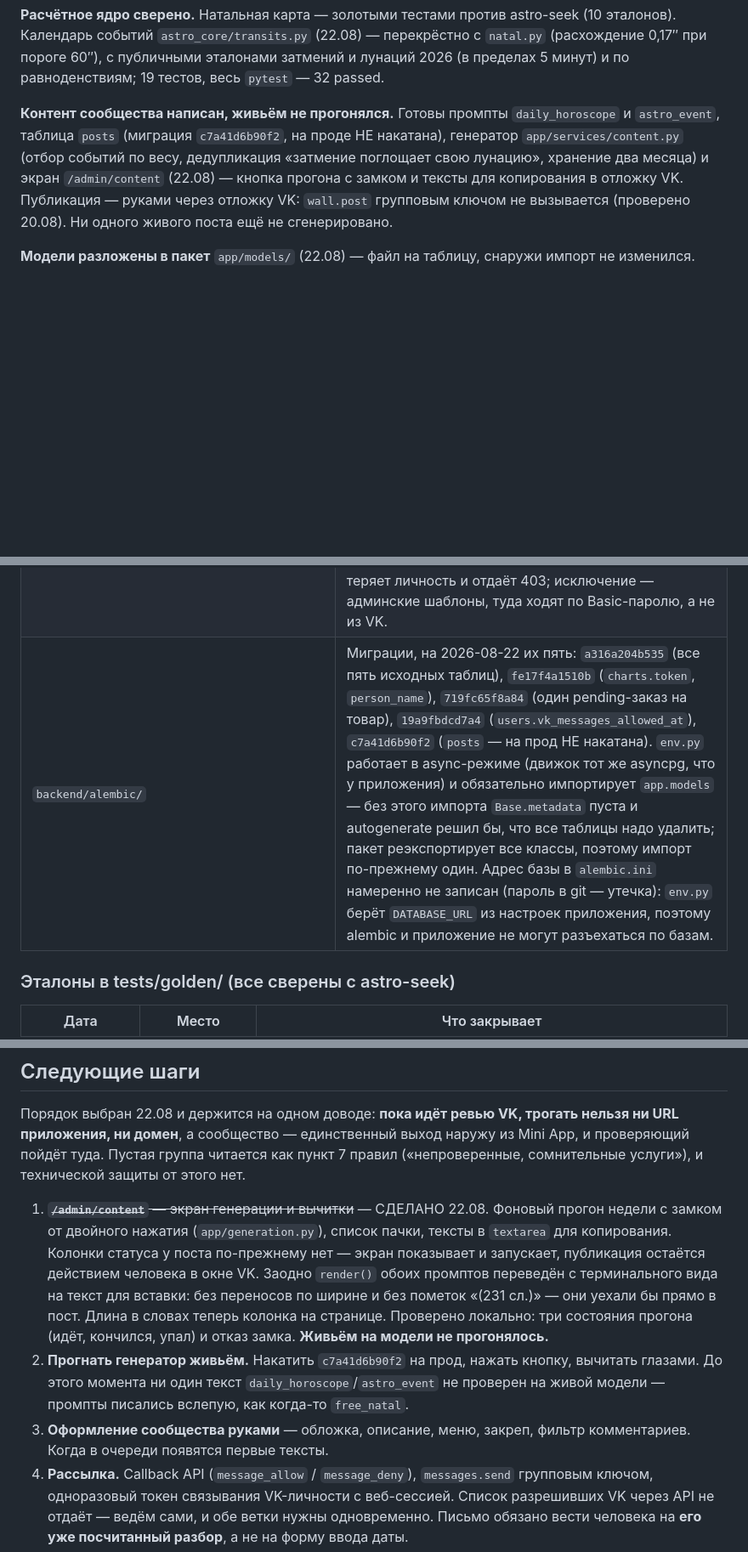
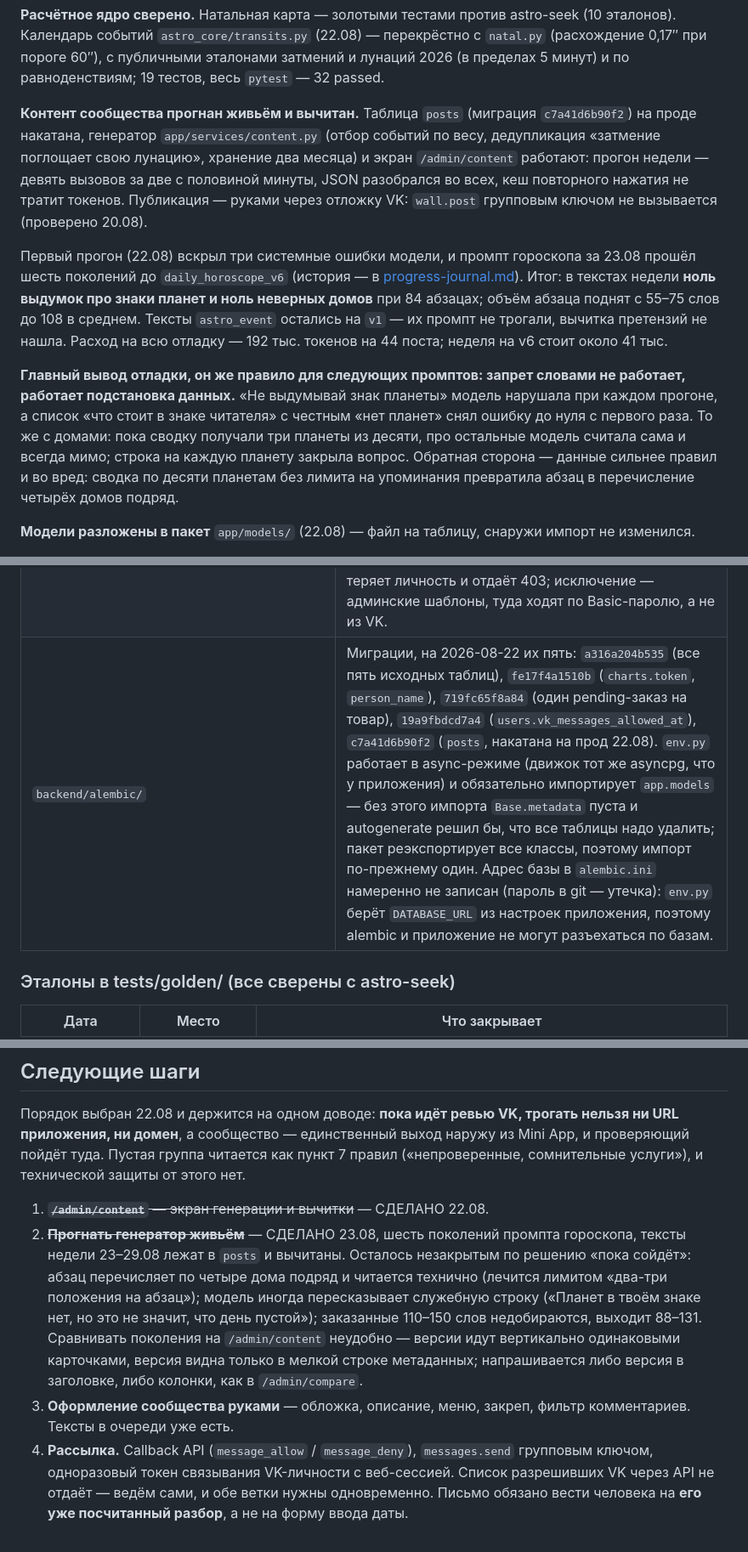
Before and after one commit to ngbaranov1970/AstroService, a Markdown page: docs/progress.md, 3 parts joined by grey strips. Shown at 85% size. Drawn GitHub-style; blank space fills up the shorter version.

Commit message:
Прогресс: контент прогнан живьём, промпт гороскопа до v6
Первый живой прогон и шесть поколений промпта: что вскрылось, чем
вылечено и что осталось незакрытым. Вынесен вывод, который дороже
самих правок, — модель слушается подставленных данных, а не запретов
словами; он же правило для astro_event и Матрицы.

Co-Authored-By: Claude Opus 5 <noreply@anthropic.com>

```diff
--- a/docs/progress.md
+++ b/docs/progress.md
@@ -31,14 +31,32 @@ astro-seek (10 эталонов). Календарь событий `astro_core/
 публичными эталонами затмений и лунаций 2026 (в пределах 5 минут) и по
 равноденствиям; 19 тестов, весь `pytest` — 32 passed.
 
-**Контент сообщества написан, живьём не прогонялся.** Готовы промпты
-`daily_horoscope` и `astro_event`, таблица `posts` (миграция
-`c7a41d6b90f2`, на проде НЕ накатана), генератор
-`app/services/content.py` (отбор событий по весу, дедупликация «затмение
-поглощает свою лунацию», хранение два месяца) и экран `/admin/content`
-(22.08) — кнопка прогона с замком и тексты для копирования в отложку VK. Публикация — руками через
-отложку VK: `wall.post` групповым ключом не вызывается (проверено 20.08).
-Ни одного живого поста ещё не сгенерировано.
+**Контент сообщества прогнан живьём и вычитан.** Таблица `posts` (миграция
+`c7a41d6b90f2`) на проде накатана, генератор `app/services/content.py`
+(отбор событий по весу, дедупликация «затмение поглощает свою лунацию»,
+хранение два месяца) и экран `/admin/content` работают: прогон недели —
+девять вызовов за две с половиной минуты, JSON разобрался во всех, кеш
+повторного нажатия не тратит токенов. Публикация — руками через отложку
+VK: `wall.post` групповым ключом не вызывается (проверено 20.08).
+
+Первый прогон (22.08) вскрыл три системные ошибки модели, и промпт
+гороскопа за 23.08 прошёл шесть поколений до `daily_horoscope_v6`
+(история — в [progress-journal.md](progress-journal.md)). Итог: в текстах
+недели **ноль выдумок про знаки планет и ноль неверных домов** при 84
+абзацах; объём абзаца поднят с 55–75 слов до 108 в среднем. Тексты
+`astro_event` остались на `v1` — их промпт не трогали, вычитка претензий
+не нашла. Расход на всю отладку — 192 тыс. токенов на 44 поста; неделя на
+v6 стоит около 41 тыс.
+
+**Главный вывод отладки, он же правило для следующих промптов: запрет
+словами не работает, работает подстановка данных.** «Не выдумывай знак
+планеты» модель нарушала при каждом прогоне, а список «что стоит в знаке
+читателя» с честным «нет планет» снял ошибку до нуля с первого раза. То же
+с домами: пока сводку получали три планеты из десяти, про остальные модель
+считала сама и всегда мимо; строка на каждую планету закрыла вопрос.
+Обратная сторона — данные сильнее правил и во вред: сводка по десяти
+планетам без лимита на упоминания превратила абзац в перечисление четырёх
+домов подряд.
 
 **Модели разложены в пакет** `app/models/` (22.08) — файл на таблицу,
 снаружи импорт не изменился.
@@ -87,7 +105,7 @@ astro-seek (10 эталонов). Календарь событий `astro_core/
 | `backend/app/web/routes/admin.py` | Маршруты `/admin`, `/admin/compare` и `/admin/content` (+ `POST /admin/content/generate`). Отдельный роутер, а не секция в `router.py`: `require_admin` висит на всём `APIRouter` через `dependencies=[...]`, поэтому забыть охрану на новом маршруте невозможно — а за страницами имена, даты и места рождения живых людей. `ids` понимается в двух написаниях (`?ids=12&ids=15` шлёт форма с чекбоксами, `?ids=12,15` удобнее править руками), мусор молча отбрасывается: ссылку правят вручную, и опечатка не повод ронять страницу. Порядок id из ссылки задаёт порядок колонок, `IN (...)` его не гарантирует — восстанавливается в сервисе. Потолок: 200 строк в списке, 4 колонки в сравнении. **`/admin/content` (2026-08-22)** — очередь постов на неделю и кнопка прогона: GET только читает (прогон идёт минут десять и держал бы ответ всё это время), POST ставит фоновую задачу и отвечает 303, автообновление 15 с снимается, как только прогон кончился. Отказ замка отдельным сообщением не показывается — страница и так пишет, что прогон идёт. Текст поста в `textarea`: копируется выделением, кнопка «скопировать» потребовала бы JS. |
 | `backend/app/web/legal.py` | Четыре публичные страницы под модерацию ЮKassa и каталога VK: `/pricing` (фиксированная цена — «без фиксированных цен» уводит на приём по счетам, где вебхука нет), `/offer`, `/privacy`, `/contacts`. **Единственный роутер без `current_user`**: заход модератора не должен ни заводить строку в `users`, ни упираться в 403 из-за ссылки без токена VK. Реквизиты — константа `MERCHANT`, а не настройки: они публичны и меняются раз в жизнь. Она же кладётся в `templates.env.globals` — подвал печатает ИНН на КАЖДОЙ странице (ЮKassa принимает ссылку на любую страницу, если ИНН есть везде), а передавать словарь в шесть шаблонов руками значит однажды забыть. Ключевое в оферте: услуга считается оказанной с момента открытия доступа к тексту — иначе возврат после прочтения нечем закрыть. В политике честно назван DeepSeek и трансграничная передача в КНР. |
 | `backend/app/web/templates/` + `static/style.css` | Шаблоны стенда: `base.html` (каркас; `body_class` переключает ширину — 680px под чтение, 1200px под таблицу админки), `index.html`, `places.html`, `report.html`, `admin.html`, `admin_compare.html`, `admin_content.html`. Одна тёмная тема без внешних ресурсов: шрифт с чужого CDN — лишний запрос, утечка адреса страницы и мигание текста. Весь JS стенда — две строки в конце `base.html`: `vk-bridge.min.js` (копия из `frontend/node_modules`, 4.4 КБ — с CDN нельзя по той же причине, что и шрифт) и вызов `VKWebAppInit`, снимающий прелоадер VK. Функциональность по-прежнему без скриптов, и это не эстетика: во встроенных браузерах их режет политика безопасности, поэтому автообновление — `<meta http-equiv="refresh">`, а выбор отчётов для сравнения — обычная форма с `GET`. Отключённый JS теряет ровно прелоадер. Внутренние адреса пишутся только как `{{ url('/...') }}` — в VK голый путь теряет личность и отдаёт 403; исключение — админские шаблоны, туда ходят по Basic-паролю, а не из VK. |
-| `backend/alembic/` | Миграции, на 2026-08-22 их пять: `a316a204b535` (все пять исходных таблиц), `fe17f4a1510b` (`charts.token`, `person_name`), `719fc65f8a84` (один pending-заказ на товар), `19a9fbdcd7a4` (`users.vk_messages_allowed_at`), `c7a41d6b90f2` (`posts` — на прод НЕ накатана). `env.py` работает в async-режиме (движок тот же asyncpg, что у приложения) и обязательно импортирует `app.models` — без этого импорта `Base.metadata` пуста и autogenerate решил бы, что все таблицы надо удалить; пакет реэкспортирует все классы, поэтому импорт по-прежнему один. Адрес базы в `alembic.ini` намеренно не записан (пароль в git — утечка): `env.py` берёт `DATABASE_URL` из настроек приложения, поэтому alembic и приложение не могут разъехаться по базам. |
+| `backend/alembic/` | Миграции, на 2026-08-22 их пять: `a316a204b535` (все пять исходных таблиц), `fe17f4a1510b` (`charts.token`, `person_name`), `719fc65f8a84` (один pending-заказ на товар), `19a9fbdcd7a4` (`users.vk_messages_allowed_at`), `c7a41d6b90f2` (`posts`, накатана на прод 22.08). `env.py` работает в async-режиме (движок тот же asyncpg, что у приложения) и обязательно импортирует `app.models` — без этого импорта `Base.metadata` пуста и autogenerate решил бы, что все таблицы надо удалить; пакет реэкспортирует все классы, поэтому импорт по-прежнему один. Адрес базы в `alembic.ini` намеренно не записан (пароль в git — утечка): `env.py` берёт `DATABASE_URL` из настроек приложения, поэтому alembic и приложение не могут разъехаться по базам. |
 
 ### Эталоны в tests/golden/ (все сверены с astro-seek)
 
@@ -184,21 +202,19 @@ uv run python scripts/natal_cli.py 1993-02-01 12:00 Пермь --json > tests/go
 защиты от этого нет.
 
 1. ~~**`/admin/content`** — экран генерации и вычитки~~ — СДЕЛАНО 22.08.
-   Фоновый прогон недели с замком от двойного нажатия
-   (`app/generation.py`), список пачки, тексты в `textarea` для
-   копирования. Колонки статуса у поста по-прежнему нет — экран показывает
-   и запускает, публикация остаётся действием человека в окне VK. Заодно
-   `render()` обоих промптов переведён с терминального вида на текст для
-   вставки: без переносов по ширине и без пометок «(231 сл.)» — они уехали
-   бы прямо в пост. Длина в словах теперь колонка на странице.
-   Проверено локально: три состояния прогона (идёт, кончился, упал) и
-   отказ замка. **Живьём на модели не прогонялось.**
-2. **Прогнать генератор живьём.** Накатить `c7a41d6b90f2` на прод,
-   нажать кнопку, вычитать глазами. До этого момента ни один текст
-   `daily_horoscope`/`astro_event` не проверен на живой модели — промпты
-   писались вслепую, как когда-то `free_natal`.
+2. ~~**Прогнать генератор живьём**~~ — СДЕЛАНО 23.08, шесть поколений
+   промпта гороскопа, тексты недели 23–29.08 лежат в `posts` и вычитаны.
+   Осталось незакрытым по решению «пока сойдёт»: абзац перечисляет по
+   четыре дома подряд и читается технично (лечится лимитом «два-три
+   положения на абзац»); модель иногда пересказывает служебную строку
+   («Планет в твоём знаке нет, но это не значит, что день пустой»);
+   заказанные 110–150 слов недобираются, выходит 88–131. Сравнивать
+   поколения на `/admin/content` неудобно — версии идут вертикально
+   одинаковыми карточками, версия видна только в мелкой строке
+   метаданных; напрашивается либо версия в заголовке, либо колонки, как
+   в `/admin/compare`.
 3. **Оформление сообщества руками** — обложка, описание, меню, закреп,
-   фильтр комментариев. Когда в очереди появятся первые тексты.
+   фильтр комментариев. Тексты в очереди уже есть.
 4. **Рассылка.** Callback API (`message_allow` / `message_deny`),
    `messages.send` групповым ключом, одноразовый токен связывания
    VK-личности с веб-сессией. Список разрешивших VK через API не отдаёт —
```
Also changed, not shown: other parts of docs/progress.md (+2 -2 lines).
